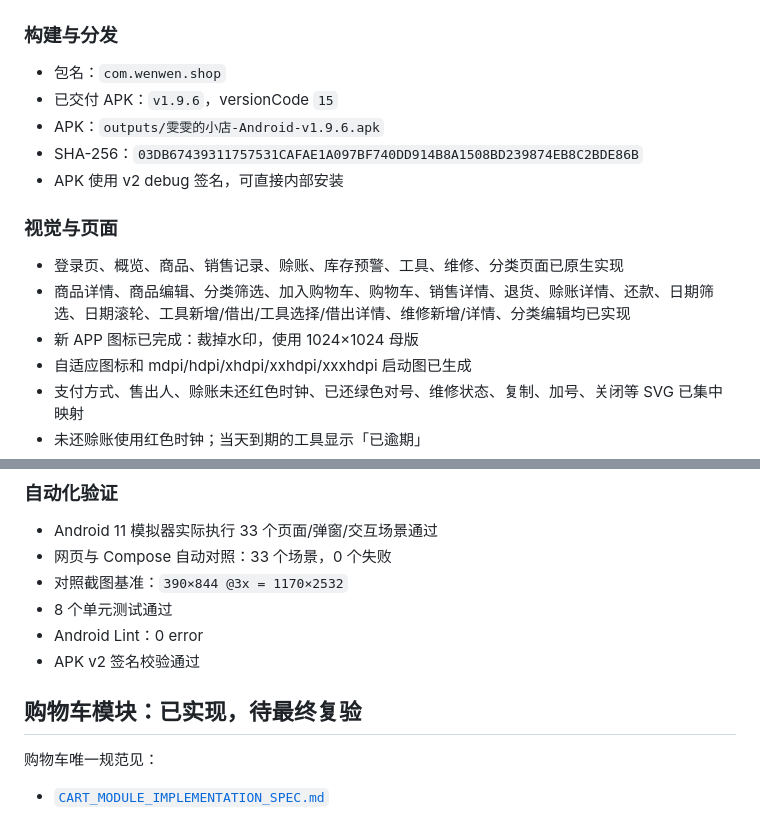
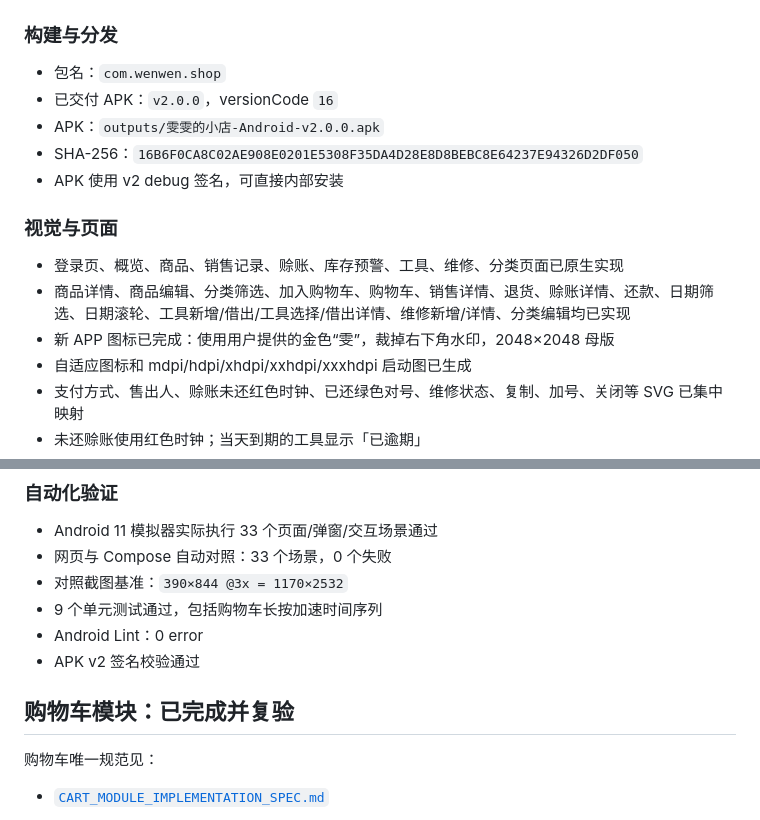
Before and after one commit to Hyper0317/wenwen-shop, a Markdown page: docs/android/AI_HANDOFF.md, 2 parts joined by grey strips. Rendered like a GitHub page.

```diff
--- a/docs/android/AI_HANDOFF.md
+++ b/docs/android/AI_HANDOFF.md
@@ -22,16 +22,16 @@
 ### 构建与分发
 
 - 包名：`com.wenwen.shop`
-- 已交付 APK：`v1.9.6`，versionCode `15`
-- APK：`outputs/雯雯的小店-Android-v1.9.6.apk`
-- SHA-256：`03DB67439311757531CAFAE1A097BF740DD914B8A1508BD239874EB8C2BDE86B`
+- 已交付 APK：`v2.0.0`，versionCode `16`
+- APK：`outputs/雯雯的小店-Android-v2.0.0.apk`
+- SHA-256：`16B6F0CA8C02AE908E0201E5308F35DA4D28E8D8BEBC8E64237E94326D2DF050`
 - APK 使用 v2 debug 签名，可直接内部安装
 
 ### 视觉与页面
 
 - 登录页、概览、商品、销售记录、赊账、库存预警、工具、维修、分类页面已原生实现
 - 商品详情、商品编辑、分类筛选、加入购物车、购物车、销售详情、退货、赊账详情、还款、日期筛选、日期滚轮、工具新增/借出/工具选择/借出详情、维修新增/详情、分类编辑均已实现
-- 新 APP 图标已完成：裁掉水印，使用 1024×1024 母版
+- 新 APP 图标已完成：使用用户提供的金色“雯”，裁掉右下角水印，2048×2048 母版
 - 自适应图标和 mdpi/hdpi/xhdpi/xxhdpi/xxxhdpi 启动图已生成
 - 支付方式、售出人、赊账未还红色时钟、已还绿色对号、维修状态、复制、加号、关闭等 SVG 已集中映射
 - 未还赊账使用红色时钟；当天到期的工具显示「已逾期」
@@ -56,11 +56,11 @@
 - Android 11 模拟器实际执行 33 个页面/弹窗/交互场景通过
 - 网页与 Compose 自动对照：33 个场景，0 个失败
 - 对照截图基准：`390×844 @3x = 1170×2532`
-- 8 个单元测试通过
+- 9 个单元测试通过，包括购物车长按加速时间序列
 - Android Lint：0 error
 - APK v2 签名校验通过
 
-## 购物车模块：已实现，待最终复验
+## 购物车模块：已完成并复验
 
 购物车唯一规范见：
 
```
Also changed, not shown: other parts of docs/android/AI_HANDOFF.md (+29 -20 lines).
